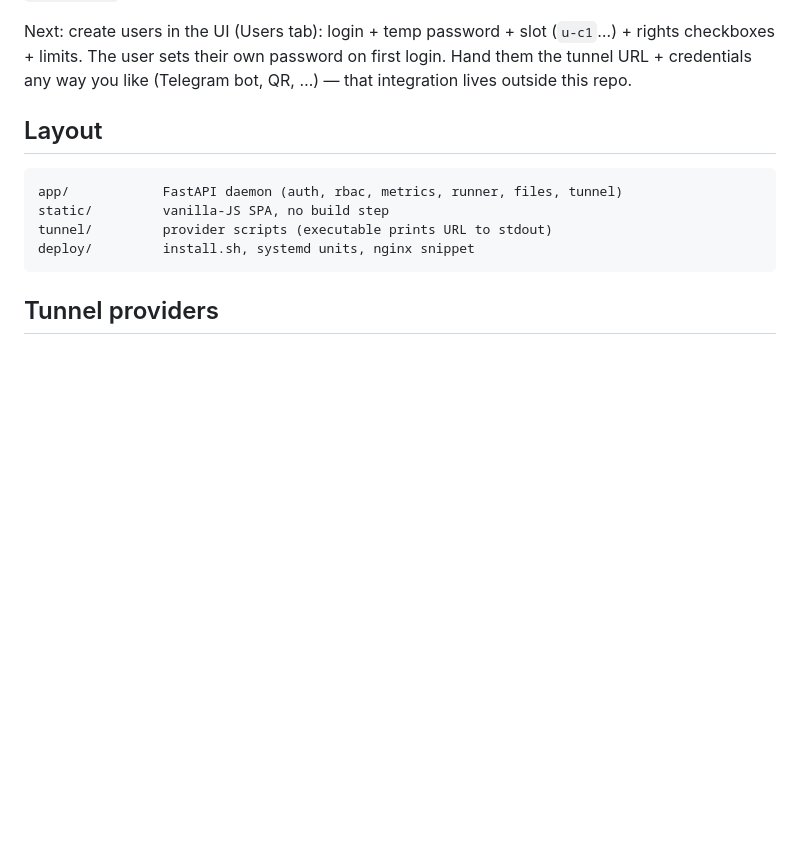
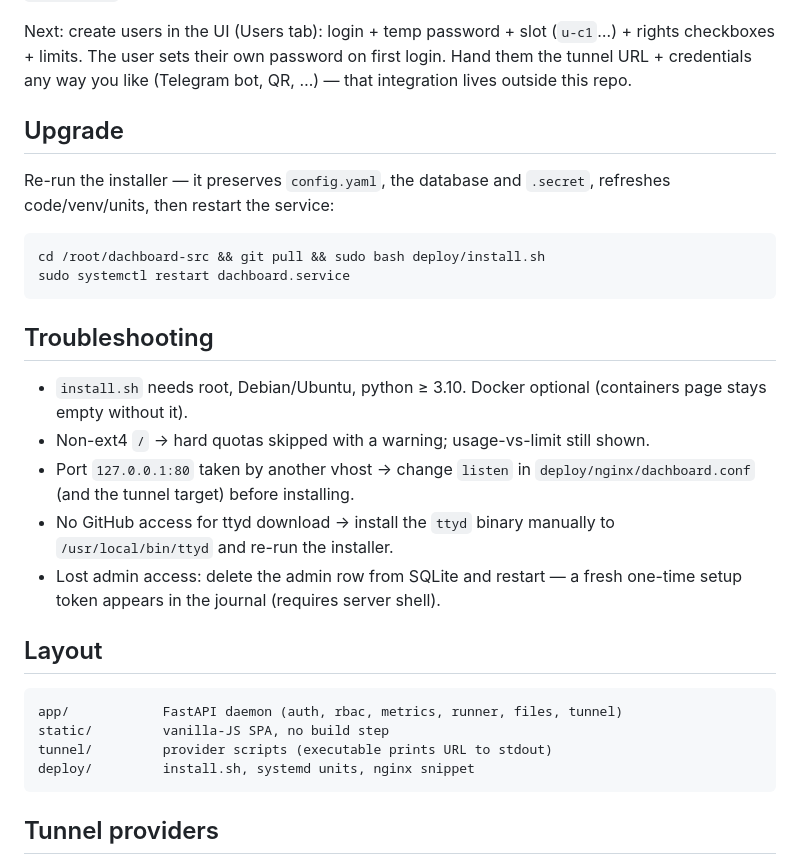
Before and after one commit to norwenkenji/Dachboard, a Markdown page: README.md, the part around the change. Rendered like a GitHub page; blank space fills up the shorter version.

Commit message:
README: upgrade path + troubleshooting for third-party deploys

````diff
--- a/README.md
+++ b/README.md
@@ -36,6 +36,28 @@ Next: create users in the UI (Users tab): login + temp password + slot
 (`u-c1`…) + rights checkboxes + limits. The user sets their own password on
 first login. Hand them the tunnel URL + credentials any way you like
 (Telegram bot, QR, …) — that integration lives outside this repo.
+
+## Upgrade
+
+Re-run the installer — it preserves `config.yaml`, the database and
+`.secret`, refreshes code/venv/units, then restart the service:
+
+```bash
+cd /root/dachboard-src && git pull && sudo bash deploy/install.sh
+sudo systemctl restart dachboard.service
+```
+
+## Troubleshooting
+
+- `install.sh` needs root, Debian/Ubuntu, python ≥ 3.10. Docker optional
+  (containers page stays empty without it).
+- Non-ext4 `/` → hard quotas skipped with a warning; usage-vs-limit still shown.
+- Port `127.0.0.1:80` taken by another vhost → change `listen` in
+  `deploy/nginx/dachboard.conf` (and the tunnel target) before installing.
+- No GitHub access for ttyd download → install the `ttyd` binary manually to
+  `/usr/local/bin/ttyd` and re-run the installer.
+- Lost admin access: delete the admin row from SQLite and restart — a fresh
+  one-time setup token appears in the journal (requires server shell).
 
 ## Layout
 
````
